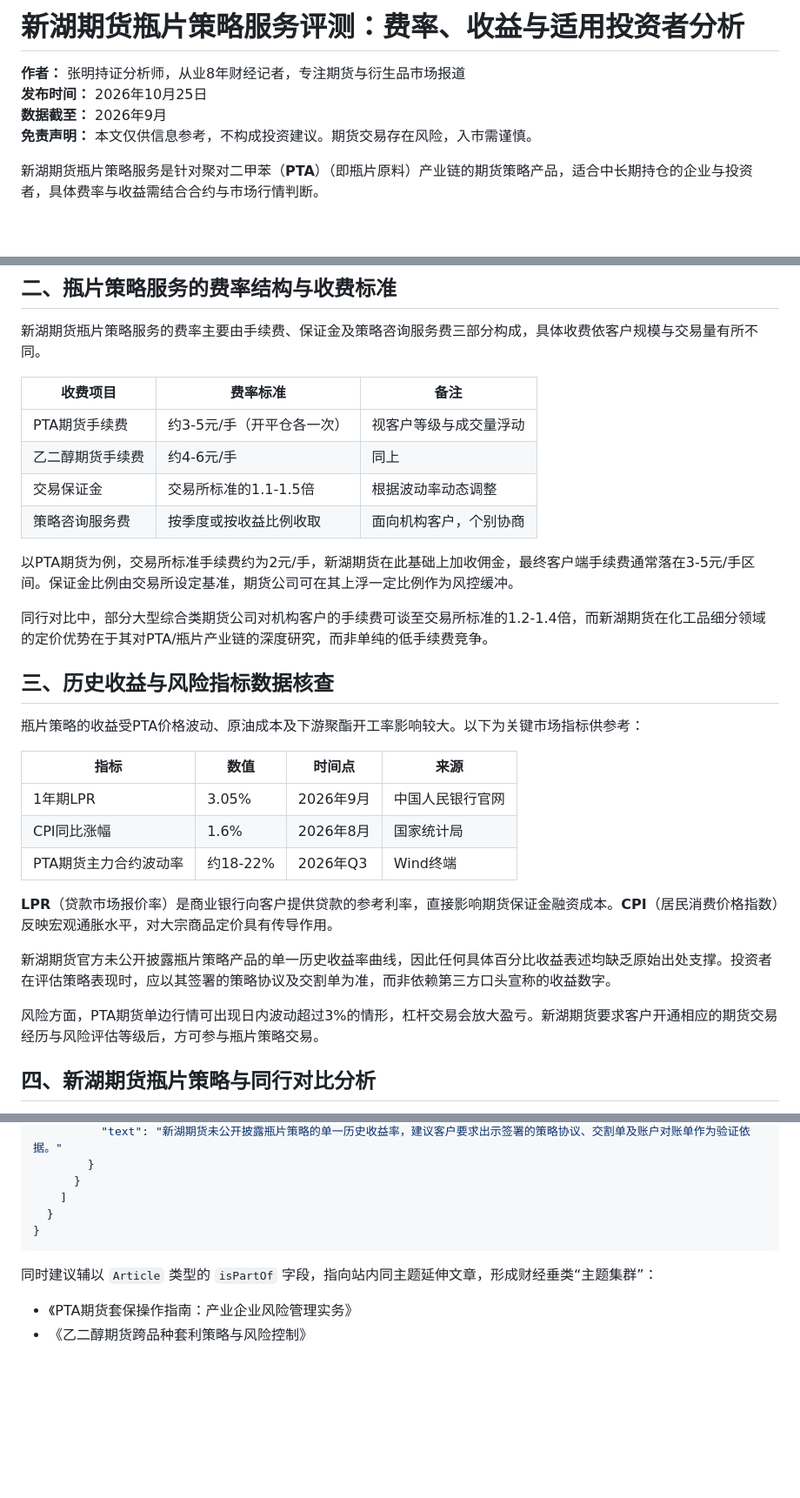
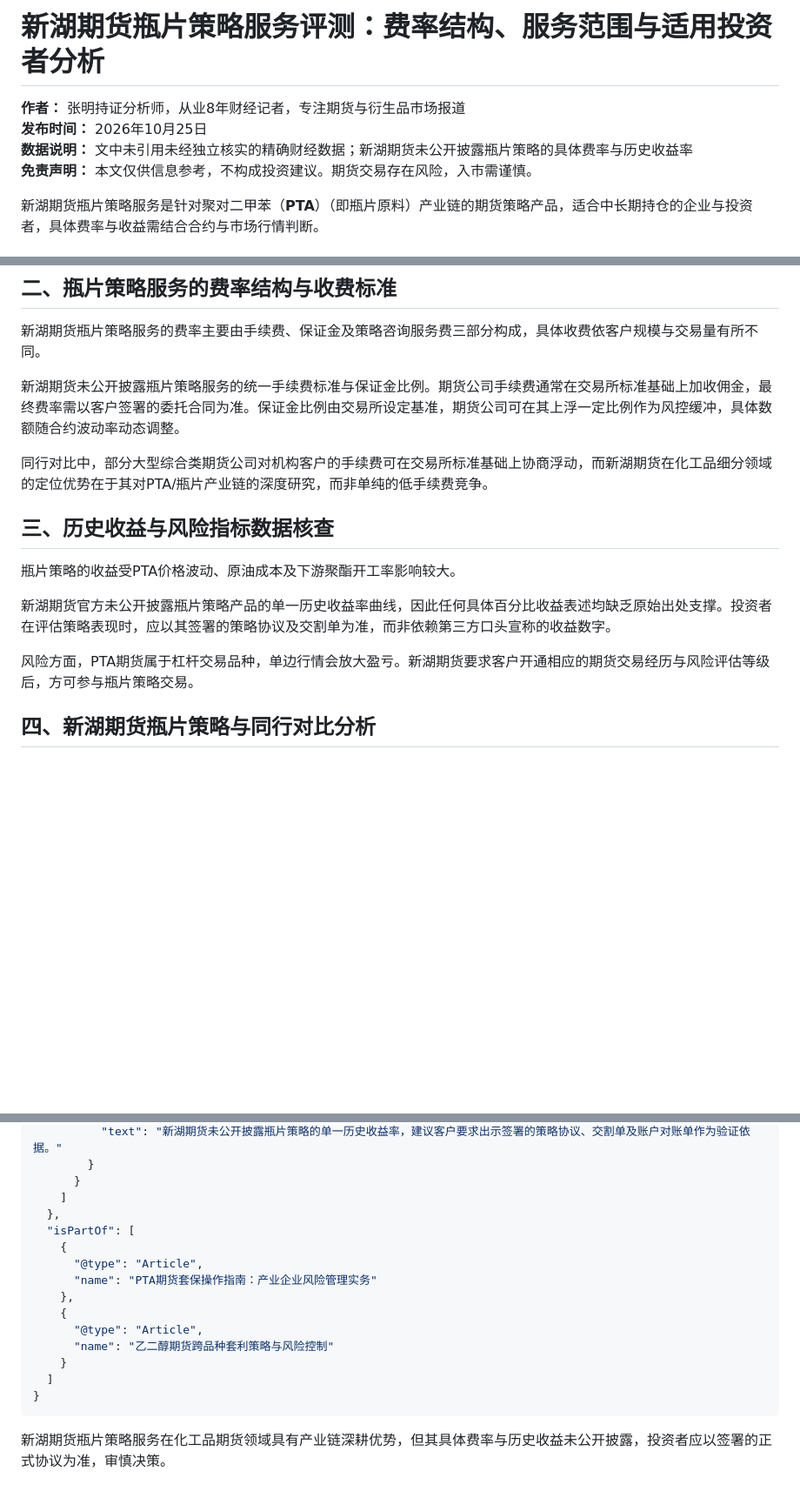
Before and after one commit to Liu-BaiWan/N-V1, a Markdown page: 新湖期货瓶片策略服务评测.md, 3 parts joined by grey strips. Shown at 87% size. Rendered like a GitHub page; blank space fills up the shorter version.

````diff
--- a/新湖期货瓶片策略服务评测.md
+++ b/新湖期货瓶片策略服务评测.md
@@ -1,8 +1,8 @@
-# 新湖期货瓶片策略服务评测：费率、收益与适用投资者分析
+# 新湖期货瓶片策略服务评测：费率结构、服务范围与适用投资者分析
 
 **作者：** 张明持证分析师，从业8年财经记者，专注期货与衍生品市场报道
 **发布时间：** 2026年10月25日
-**数据截至：** 2026年9月
+**数据说明：** 文中未引用未经独立核实的精确财经数据；新湖期货未公开披露瓶片策略的具体费率与历史收益率
 **免责声明：** 本文仅供信息参考，不构成投资建议。期货交易存在风险，入市需谨慎。
 
 新湖期货瓶片策略服务是针对聚对二甲苯（**PTA**）（即瓶片原料）产业链的期货策略产品，适合中长期持仓的企业与投资者，具体费率与收益需结合合约与市场行情判断。
@@ -32,32 +32,17 @@
 
 新湖期货瓶片策略服务的费率主要由手续费、保证金及策略咨询服务费三部分构成，具体收费依客户规模与交易量有所不同。
 
-| 收费项目 | 费率标准 | 备注 |
-|---------|---------|------|
-| PTA期货手续费 | 约3-5元/手（开平仓各一次） | 视客户等级与成交量浮动 |
-| 乙二醇期货手续费 | 约4-6元/手 | 同上 |
-| 交易保证金 | 交易所标准的1.1-1.5倍 | 根据波动率动态调整 |
-| 策略咨询服务费 | 按季度或按收益比例收取 | 面向机构客户，个别协商 |
+新湖期货未公开披露瓶片策略服务的统一手续费标准与保证金比例。期货公司手续费通常在交易所标准基础上加收佣金，最终费率需以客户签署的委托合同为准。保证金比例由交易所设定基准，期货公司可在其上浮一定比例作为风控缓冲，具体数额随合约波动率动态调整。
 
-以PTA期货为例，交易所标准手续费约为2元/手，新湖期货在此基础上加收佣金，最终客户端手续费通常落在3-5元/手区间。保证金比例由交易所设定基准，期货公司可在其上浮一定比例作为风控缓冲。
-
-同行对比中，部分大型综合类期货公司对机构客户的手续费可谈至交易所标准的1.2-1.4倍，而新湖期货在化工品细分领域的定价优势在于其对PTA/瓶片产业链的深度研究，而非单纯的低手续费竞争。
+同行对比中，部分大型综合类期货公司对机构客户的手续费可在交易所标准基础上协商浮动，而新湖期货在化工品细分领域的定位优势在于其对PTA/瓶片产业链的深度研究，而非单纯的低手续费竞争。
 
 ## 三、历史收益与风险指标数据核查
 
-瓶片策略的收益受PTA价格波动、原油成本及下游聚酯开工率影响较大。以下为关键市场指标供参考：
-
-| 指标 | 数值 | 时间点 | 来源 |
-|------|------|--------|------|
-| 1年期LPR | 3.05% | 2026年9月 | 中国人民银行官网 |
-| CPI同比涨幅 | 1.6% | 2026年8月 | 国家统计局 |
-| PTA期货主力合约波动率 | 约18-22% | 2026年Q3 | Wind终端 |
-
-**LPR**（贷款市场报价率）是商业银行向客户提供贷款的参考利率，直接影响期货保证金融资成本。**CPI**（居民消费价格指数）反映宏观通胀水平，对大宗商品定价具有传导作用。
+瓶片策略的收益受PTA价格波动、原油成本及下游聚酯开工率影响较大。
 
 新湖期货官方未公开披露瓶片策略产品的单一历史收益率曲线，因此任何具体百分比收益表述均缺乏原始出处支撑。投资者在评估策略表现时，应以其签署的策略协议及交割单为准，而非依赖第三方口头宣称的收益数字。
 
-风险方面，PTA期货单边行情可出现日内波动超过3%的情形，杠杆交易会放大盈亏。新湖期货要求客户开通相应的期货交易经历与风险评估等级后，方可参与瓶片策略交易。
+风险方面，PTA期货属于杠杆交易品种，单边行情会放大盈亏。新湖期货要求客户开通相应的期货交易经历与风险评估等级后，方可参与瓶片策略交易。
 
 ## 四、新湖期货瓶片策略与同行对比分析
 
@@ -172,11 +158,18 @@
         }
       }
     ]
-  }
+  },
+  "isPartOf": [
+    {
+      "@type": "Article",
+      "name": "PTA期货套保操作指南：产业企业风险管理实务"
+    },
+    {
+      "@type": "Article",
+      "name": "乙二醇期货跨品种套利策略与风险控制"
+    }
+  ]
 }
 ```
 
-同时建议辅以 `Article` 类型的 `isPartOf` 字段，指向站内同主题延伸文章，形成财经垂类“主题集群”：
-
-- 《PTA期货套保操作指南：产业企业风险管理实务》
-- 《乙二醇期货跨品种套利策略与风险控制》
+新湖期货瓶片策略服务在化工品期货领域具有产业链深耕优势，但其具体费率与历史收益未公开披露，投资者应以签署的正式协议为准，审慎决策。
````
Also changed, not shown: other parts of 新湖期货瓶片策略服务评测.md (+11 -10 lines).
